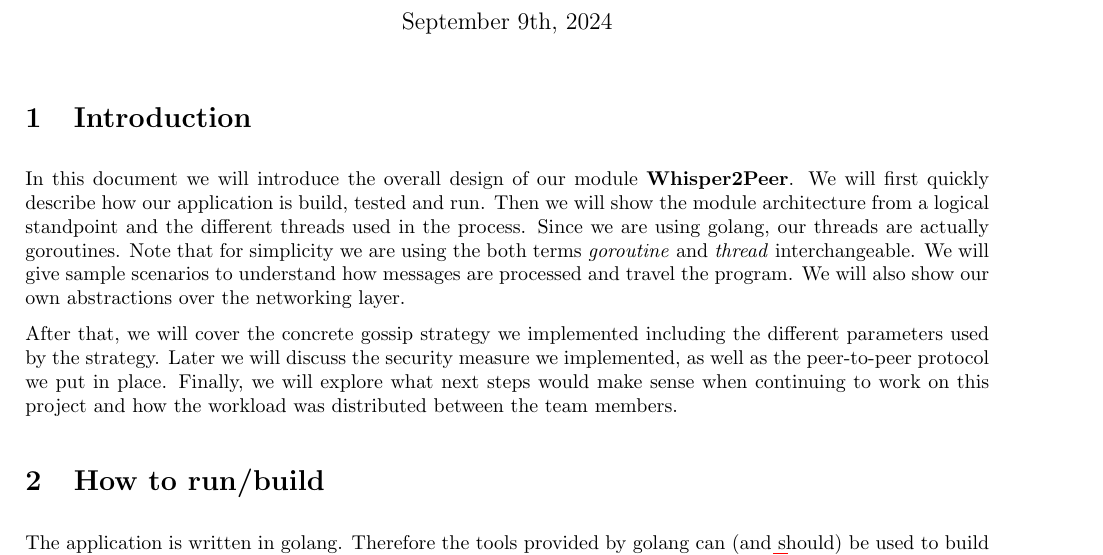
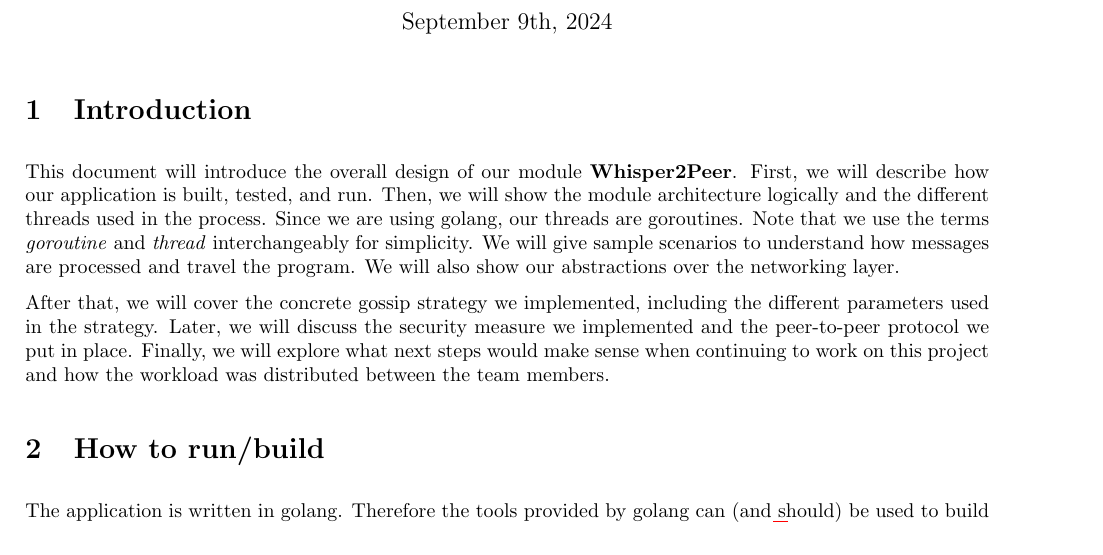
Before and after one commit to faguccio/Whisper2Peer, a LaTeX document (reports/03-documentation/main.tex): part of page 1 of 12, cut so that both start at the same text. Compiled offline with pdfLaTeX; a LaTeX package or settings file that is missing is left out.

Commit message:
use grammarly to improve language in the introduction

```diff
--- a/reports/03-documentation/main.tex
+++ b/reports/03-documentation/main.tex
@@ -75,17 +75,17 @@
 \thispagestyle{tumarticle}
 
 \section{Introduction}
-In this document we will introduce the overall design of our module \textbf{Whisper2Peer}.
-We will first quickly describe how our application is build, tested and run.
-Then we will show the module architecture from a logical standpoint and the different threads used in the process.
-Since we are using golang, our threads are actually goroutines.
-Note that for simplicity we are using the both terms \emph{goroutine} and \emph{thread} interchangeable.
+This document will introduce the overall design of our module \textbf{Whisper2Peer}.
+First, we will describe how our application is built, tested, and run.
+Then, we will show the module architecture logically and the different threads used in the process.
+Since we are using golang, our threads are goroutines.
+Note that we use the terms \emph{goroutine} and \emph{thread} interchangeably for simplicity.
 We will give sample scenarios to understand how messages are processed and travel the program.
-We will also show our own abstractions over the networking layer.
+We will also show our abstractions over the networking layer.
 
 % TODO(pull) change needed if pull is implemented
-After that, we will cover the concrete gossip strategy we implemented including the different parameters used by the strategy.
-Later we will discuss the security measure we implemented, as well as the peer-to-peer protocol we put in place.
+After that, we will cover the concrete gossip strategy we implemented, including the different parameters used in the strategy.
+Later, we will discuss the security measure we implemented and the peer-to-peer protocol we put in place.
 Finally, we will explore what next steps would make sense when continuing to work on this project and how the workload was distributed between the team members.
 
 \section{How to run/build}
```
